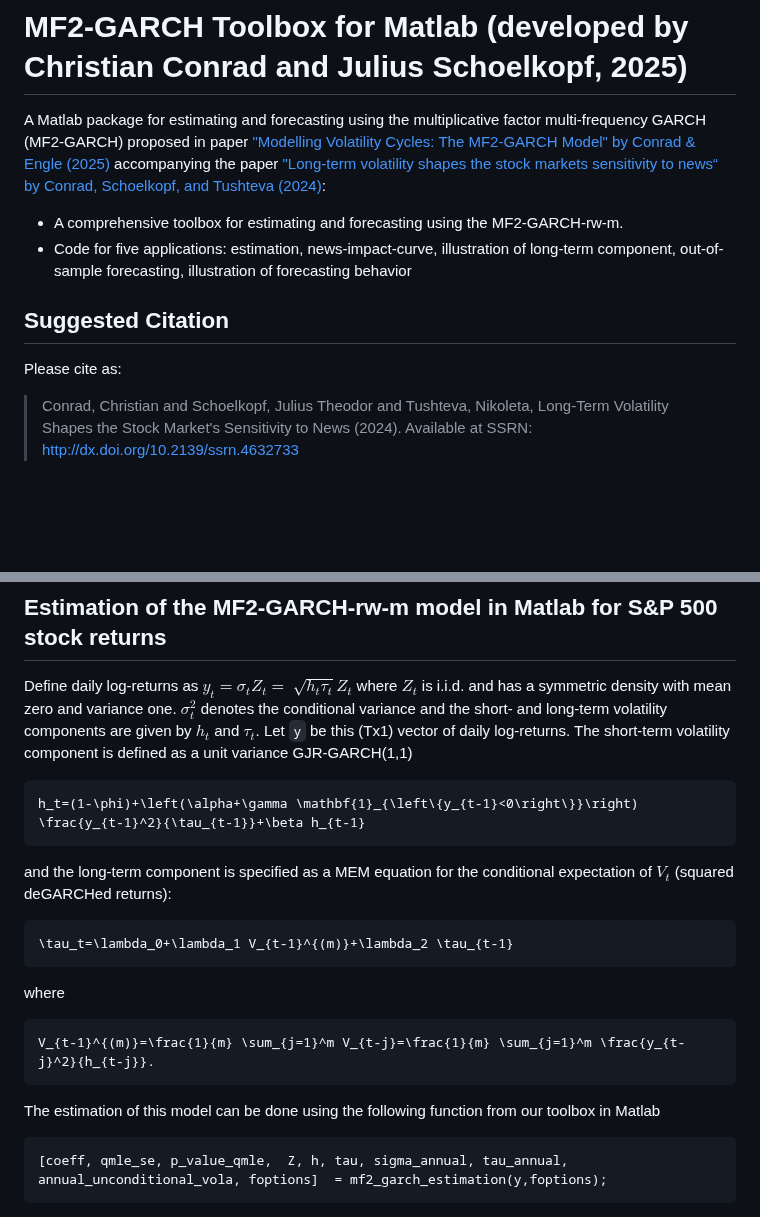
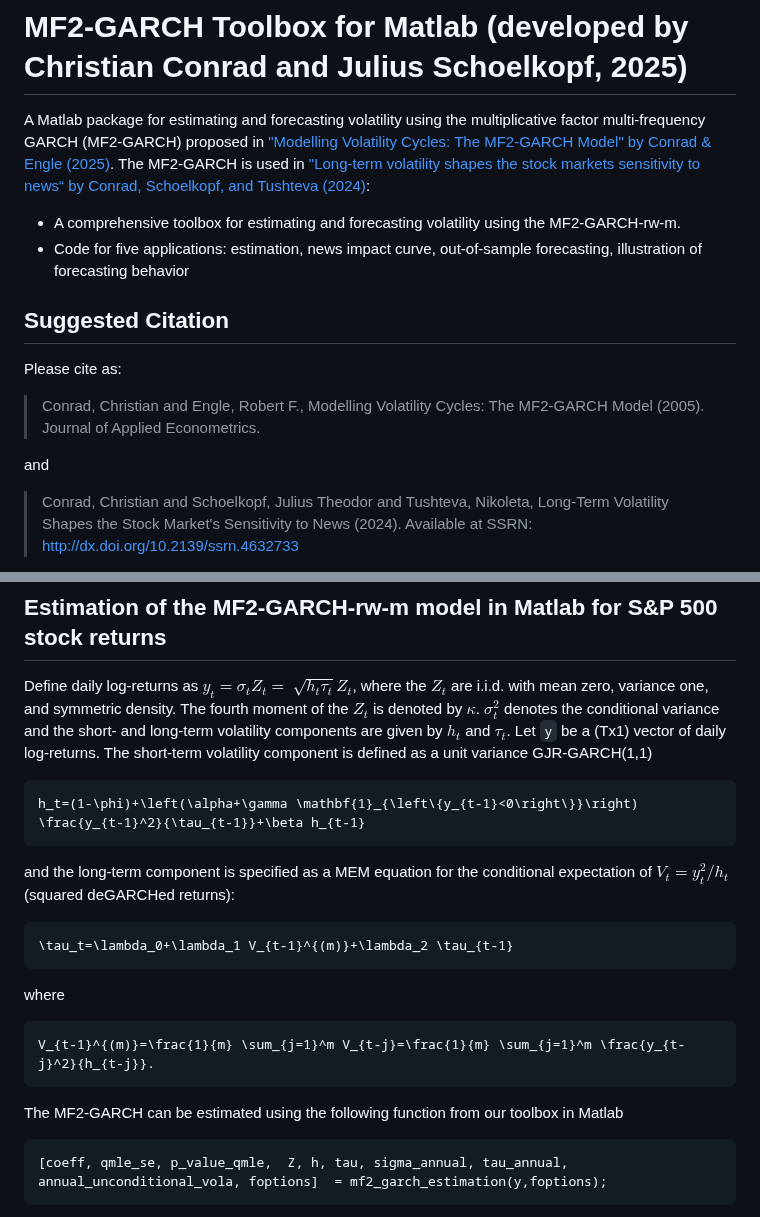
Before and after one commit to juliustheodor/mf2garch, a Markdown page: README.md, 2 parts joined by grey strips. GitHub-like rendering; blank space fills up the shorter version.

````diff
--- a/README.md
+++ b/README.md
@@ -1,12 +1,16 @@
 # MF2-GARCH Toolbox for Matlab (developed by Christian Conrad and Julius Schoelkopf, 2025)
 
-A Matlab package for estimating and forecasting using the multiplicative factor multi-frequency GARCH (MF2-GARCH) proposed in paper ["Modelling Volatility Cycles: The MF2-GARCH Model" by Conrad & Engle (2025)](http://dx.doi.org/10.2139/ssrn.3793571) accompanying the paper ["Long-term volatility shapes the stock markets sensitivity to news“ by Conrad, Schoelkopf, and Tushteva (2024)](http://dx.doi.org/10.2139/ssrn.4632733):
+A Matlab package for estimating and forecasting volatility using the multiplicative factor multi-frequency GARCH (MF2-GARCH) proposed in ["Modelling Volatility Cycles: The MF2-GARCH Model" by Conrad & Engle (2025)](http://dx.doi.org/10.2139/ssrn.3793571). The MF2-GARCH is used in ["Long-term volatility shapes the stock markets sensitivity to news“ by Conrad, Schoelkopf, and Tushteva (2024)](http://dx.doi.org/10.2139/ssrn.4632733):
 
-* A comprehensive toolbox for estimating and forecasting using the MF2-GARCH-rw-m.
-* Code for five applications: estimation, news-impact-curve, illustration of long-term component, out-of-sample forecasting, illustration of forecasting behavior
+* A comprehensive toolbox for estimating and forecasting volatility using the MF2-GARCH-rw-m.
+* Code for five applications: estimation, news impact curve, out-of-sample forecasting, illustration of forecasting behavior
 
 ## Suggested Citation
 Please cite as:
+> Conrad, Christian and Engle, Robert F., Modelling Volatility Cycles: The MF2-GARCH Model (2005). Journal of Applied Econometrics.
+
+and
+
 > Conrad, Christian and Schoelkopf, Julius Theodor and Tushteva, Nikoleta, Long-Term Volatility Shapes the Stock Market's Sensitivity to News (2024). Available at SSRN:  http://dx.doi.org/10.2139/ssrn.4632733
 
 and
@@ -23,11 +27,11 @@ We do not assume any responsibilities for results produced with the available co
 # Applications
 
 ## Estimation of the MF2-GARCH-rw-m model in Matlab for S&P 500 stock returns
-Define daily log-returns as $y_t=\sigma_t Z_t=$ $\sqrt{h_t \tau_t} Z_t$ where $Z_t$ is i.i.d. and has a symmetric density with mean zero and variance one. $\sigma_t^2$ denotes the conditional variance and the short- and long-term volatility components are given by $h_t$ and $\tau_t$. Let `y` be this (Tx1) vector of daily log-returns. The short-term volatility component is defined as a unit variance GJR-GARCH(1,1)
+Define daily log-returns as $y_t=\sigma_t Z_t=$ $\sqrt{h_t \tau_t} Z_t$, where the $Z_t$ are i.i.d. with mean zero, variance one, and symmetric density. The fourth moment of the $Z_t$ is denoted by $\kappa$. $\sigma_t^2$ denotes the conditional variance and the short- and long-term volatility components are given by $h_t$ and $\tau_t$. Let `y` be a (Tx1) vector of daily log-returns. The short-term volatility component is defined as a unit variance GJR-GARCH(1,1)
 ```math
 h_t=(1-\phi)+\left(\alpha+\gamma \mathbf{1}_{\left\{y_{t-1}<0\right\}}\right) \frac{y_{t-1}^2}{\tau_{t-1}}+\beta h_{t-1}
 ```
-and the long-term component is specified as a MEM equation for the conditional expectation of $V_t$ (squared deGARCHed returns):
+and the long-term component is specified as a MEM equation for the conditional expectation of $V_t = y_t^2/h_t$  (squared deGARCHed returns):
 ```math
 \tau_t=\lambda_0+\lambda_1 V_{t-1}^{(m)}+\lambda_2 \tau_{t-1}
 ```
@@ -35,7 +39,7 @@ where
 ```math
 V_{t-1}^{(m)}=\frac{1}{m} \sum_{j=1}^m V_{t-j}=\frac{1}{m} \sum_{j=1}^m \frac{y_{t-j}^2}{h_{t-j}}.
 ```
-The estimation of this model can be done using the following function from our toolbox in Matlab
+The MF2-GARCH can be estimated using the following function from our toolbox in Matlab
 ```matlab
 [coeff, qmle_se, p_value_qmle,  Z, h, tau, sigma_annual, tau_annual, annual_unconditional_vola, foptions]  = mf2_garch_estimation(y,foptions);
 ```
````
